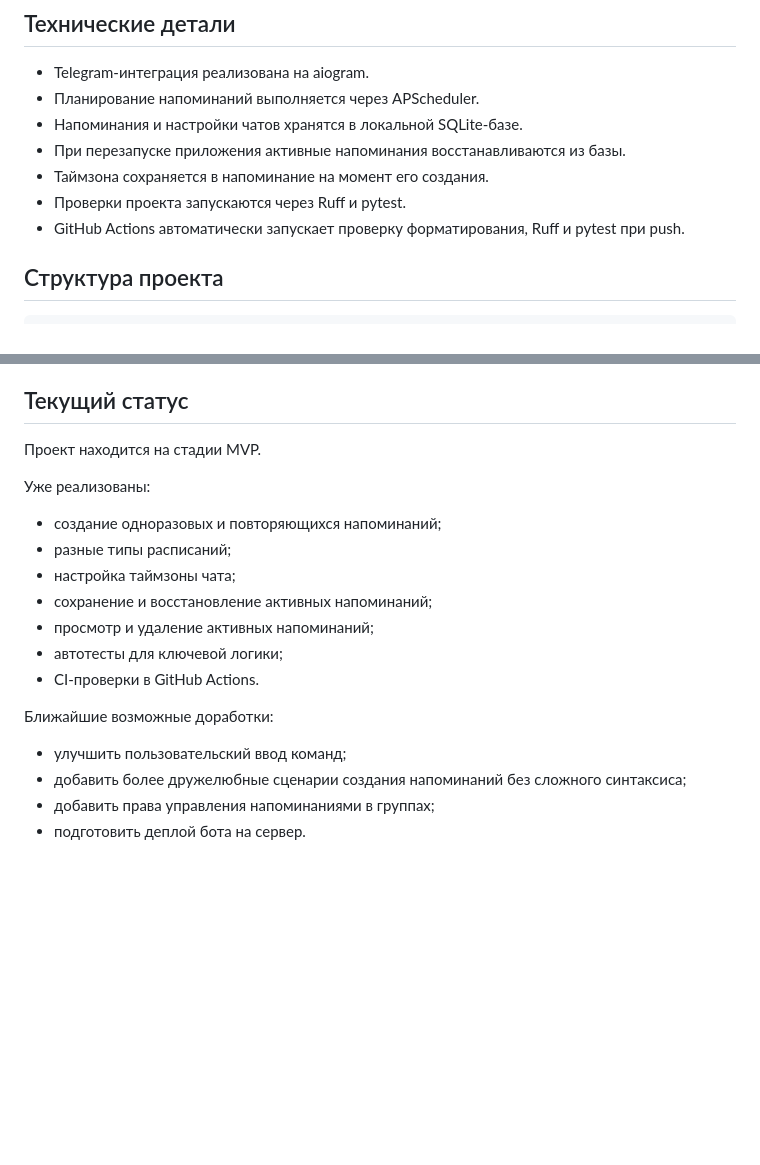
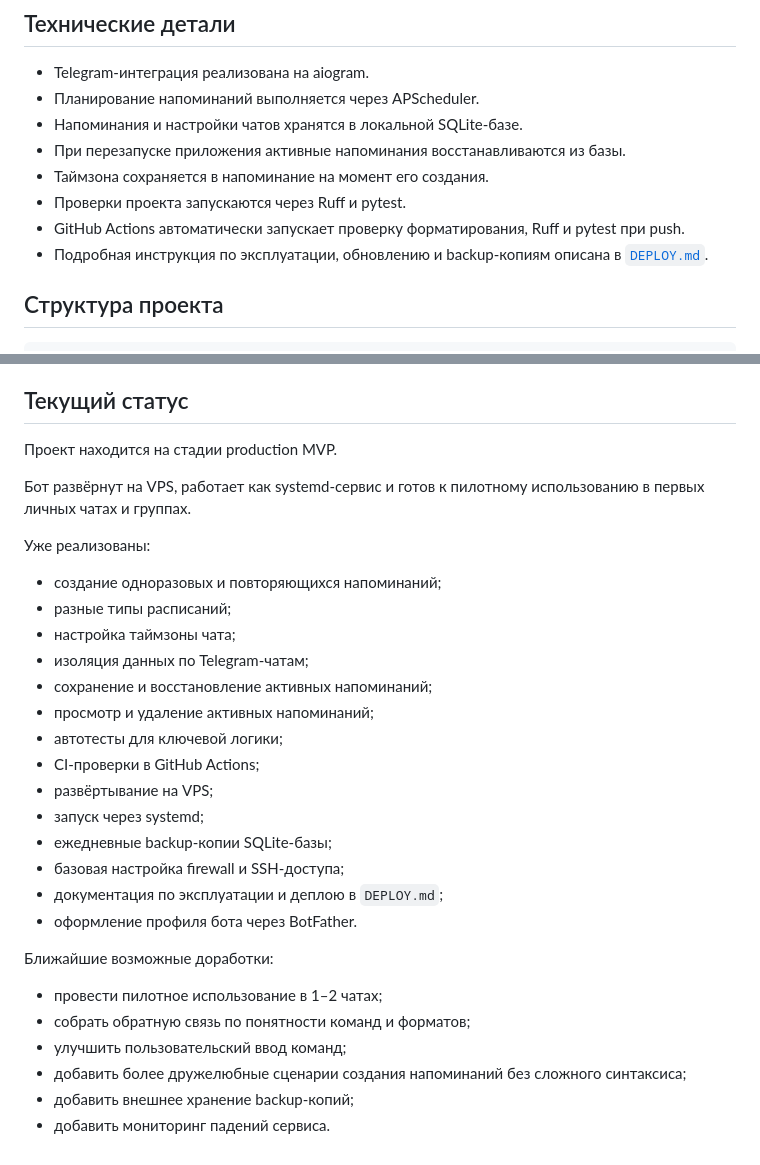
Before and after one commit to zhpchshts/telegram-reminder-bot, a Markdown page: README.md, 2 parts joined by grey strips. GitHub-like rendering; blank space fills up the shorter version.

Commit message:
Update project status in README

```diff
--- a/README.md
+++ b/README.md
@@ -256,6 +256,7 @@ ruff format .
 * Таймзона сохраняется в напоминание на момент его создания.
 * Проверки проекта запускаются через Ruff и pytest.
 * GitHub Actions автоматически запускает проверку форматирования, Ruff и pytest при push.
+* Подробная инструкция по эксплуатации, обновлению и backup-копиям описана в [`DEPLOY.md`](DEPLOY.md).
 
 ## Структура проекта
 
@@ -293,21 +294,32 @@ telegram-reminder-bot/
 
 ## Текущий статус
 
-Проект находится на стадии MVP.
+Проект находится на стадии production MVP.
+
+Бот развёрнут на VPS, работает как systemd-сервис и готов к пилотному использованию в первых личных чатах и группах.
 
 Уже реализованы:
 
-* создание одноразовых и повторяющихся напоминаний;
-* разные типы расписаний;
-* настройка таймзоны чата;
-* сохранение и восстановление активных напоминаний;
-* просмотр и удаление активных напоминаний;
-* автотесты для ключевой логики;
-* CI-проверки в GitHub Actions.
+- создание одноразовых и повторяющихся напоминаний;
+- разные типы расписаний;
+- настройка таймзоны чата;
+- изоляция данных по Telegram-чатам;
+- сохранение и восстановление активных напоминаний;
+- просмотр и удаление активных напоминаний;
+- автотесты для ключевой логики;
+- CI-проверки в GitHub Actions;
+- развёртывание на VPS;
+- запуск через systemd;
+- ежедневные backup-копии SQLite-базы;
+- базовая настройка firewall и SSH-доступа;
+- документация по эксплуатации и деплою в `DEPLOY.md`;
+- оформление профиля бота через BotFather.
 
 Ближайшие возможные доработки:
 
-* улучшить пользовательский ввод команд;
-* добавить более дружелюбные сценарии создания напоминаний без сложного синтаксиса;
-* добавить права управления напоминаниями в группах;
-* подготовить деплой бота на сервер.
+- провести пилотное использование в 1–2 чатах;
+- собрать обратную связь по понятности команд и форматов;
+- улучшить пользовательский ввод команд;
+- добавить более дружелюбные сценарии создания напоминаний без сложного синтаксиса;
+- добавить внешнее хранение backup-копий;
+- добавить мониторинг падений сервиса.
```
